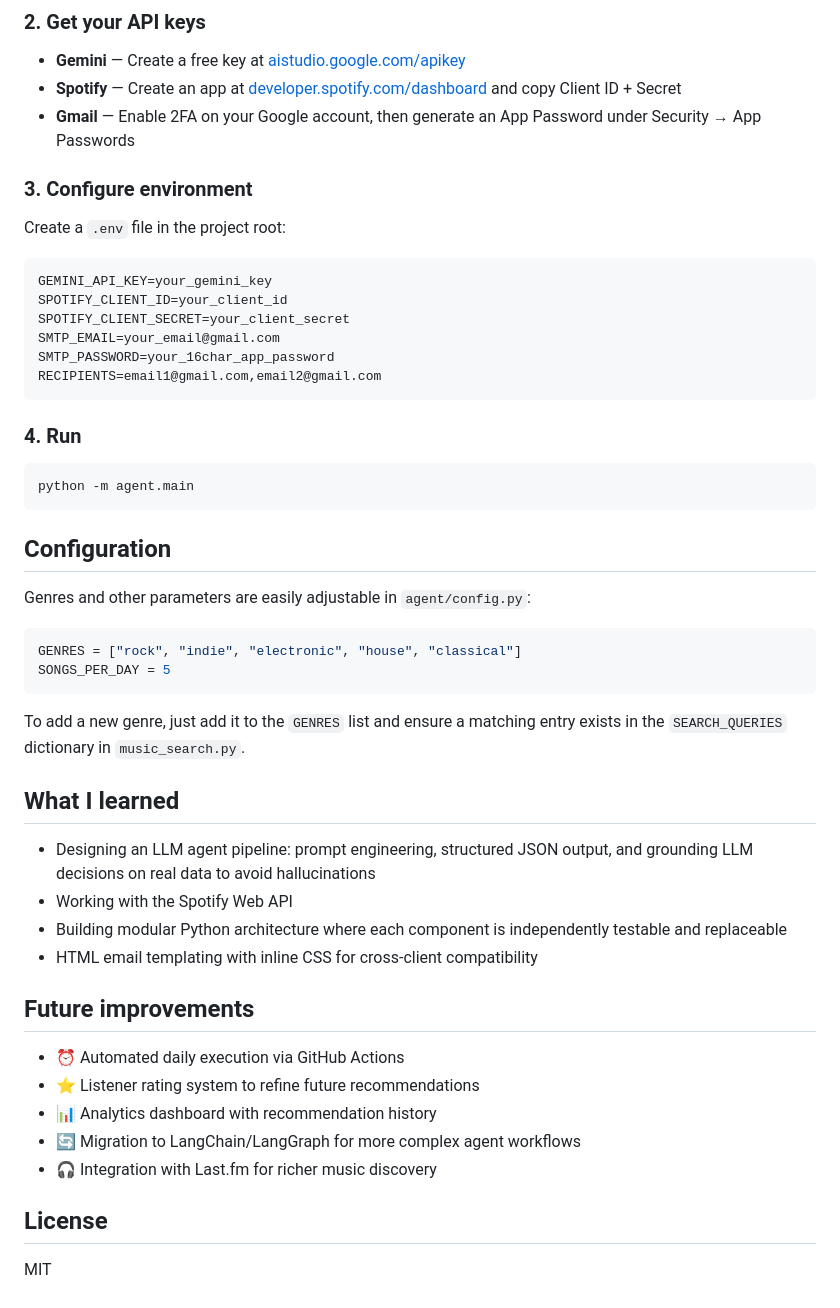
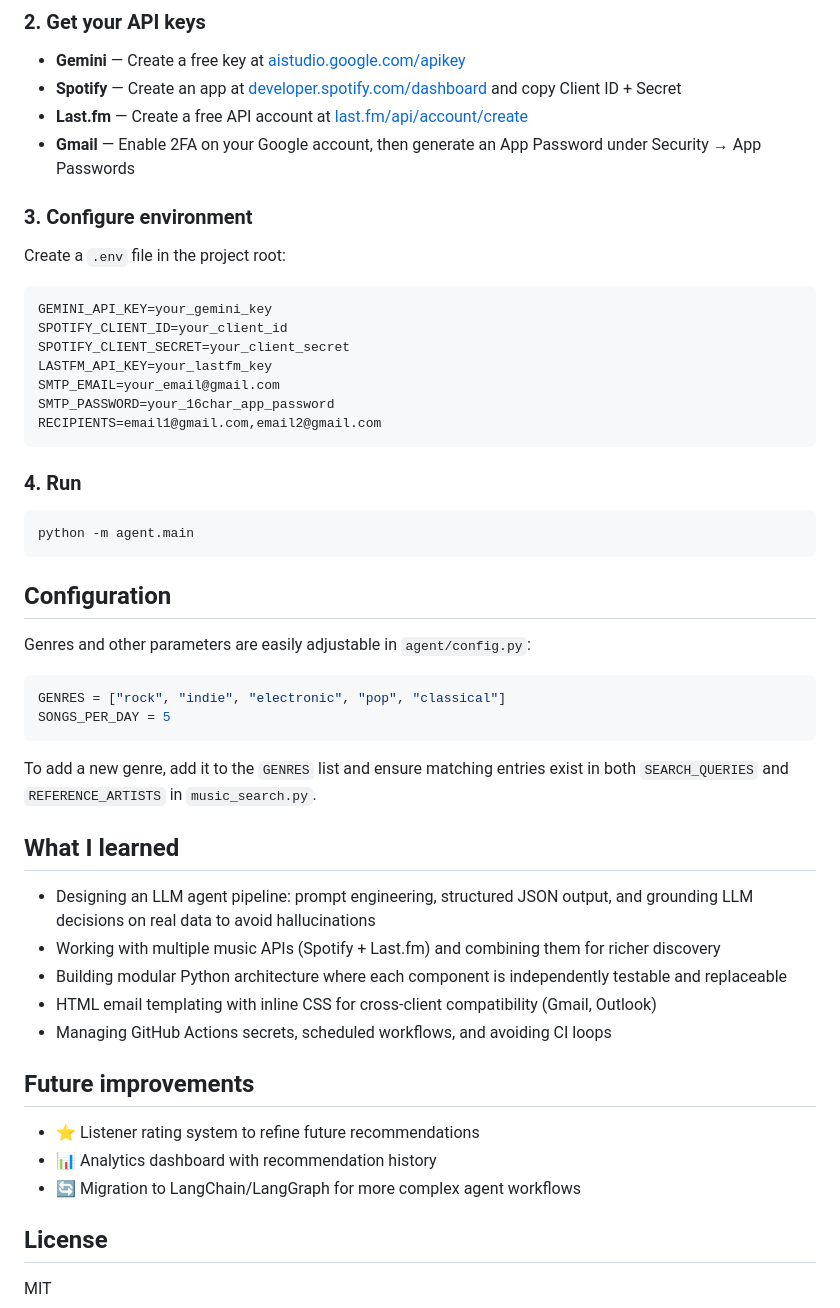
Before and after one commit to marcmdf36/MUSICHUB, a Markdown page: README.md, the part around the change printed below. GitHub-like rendering.

````diff
--- a/README.md
+++ b/README.md
@@ -84,6 +98,7 @@ pip install -r requirements.txt
 
 - **Gemini** — Create a free key at [aistudio.google.com/apikey](https://aistudio.google.com/apikey)
 - **Spotify** — Create an app at [developer.spotify.com/dashboard](https://developer.spotify.com/dashboard) and copy Client ID + Secret
+- **Last.fm** — Create a free API account at [last.fm/api/account/create](https://www.last.fm/api/account/create)
 - **Gmail** — Enable 2FA on your Google account, then generate an App Password under Security → App Passwords
 
 ### 3. Configure environment
@@ -94,6 +109,7 @@ Create a `.env` file in the project root:
 GEMINI_API_KEY=your_gemini_key
 SPOTIFY_CLIENT_ID=your_client_id
 SPOTIFY_CLIENT_SECRET=your_client_secret
+LASTFM_API_KEY=your_lastfm_key
 SMTP_EMAIL=your_email@gmail.com
 SMTP_PASSWORD=your_16char_app_password
 RECIPIENTS=email1@gmail.com,email2@gmail.com
@@ -110,26 +126,25 @@ python -m agent.main
 Genres and other parameters are easily adjustable in `agent/config.py`:
 
 ```python
-GENRES = ["rock", "indie", "electronic", "house", "classical"]
+GENRES = ["rock", "indie", "electronic", "pop", "classical"]
 SONGS_PER_DAY = 5
 ```
 
-To add a new genre, just add it to the `GENRES` list and ensure a matching entry exists in the `SEARCH_QUERIES` dictionary in `music_search.py`.
+To add a new genre, add it to the `GENRES` list and ensure matching entries exist in both `SEARCH_QUERIES` and `REFERENCE_ARTISTS` in `music_search.py`.
 
 ## What I learned
 
 - Designing an LLM agent pipeline: prompt engineering, structured JSON output, and grounding LLM decisions on real data to avoid hallucinations
-- Working with the Spotify Web API
+- Working with multiple music APIs (Spotify + Last.fm) and combining them for richer discovery
 - Building modular Python architecture where each component is independently testable and replaceable
-- HTML email templating with inline CSS for cross-client compatibility
+- HTML email templating with inline CSS for cross-client compatibility (Gmail, Outlook)
+- Managing GitHub Actions secrets, scheduled workflows, and avoiding CI loops
 
 ## Future improvements
 
-- ⏰ Automated daily execution via GitHub Actions
 - ⭐ Listener rating system to refine future recommendations
 - 📊 Analytics dashboard with recommendation history
 - 🔄 Migration to LangChain/LangGraph for more complex agent workflows
-- 🎧 Integration with Last.fm for richer music discovery
 
 ## License
 
````
Also changed, not shown: other parts of README.md (+38 -24 lines), docs/email_preview.png (deleted), docs/email_preview_v2.png (added).
